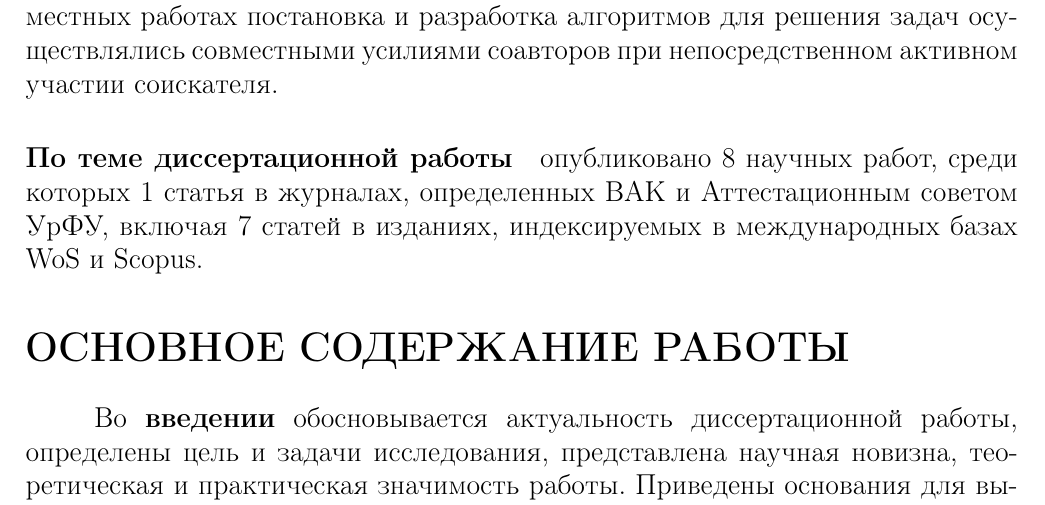
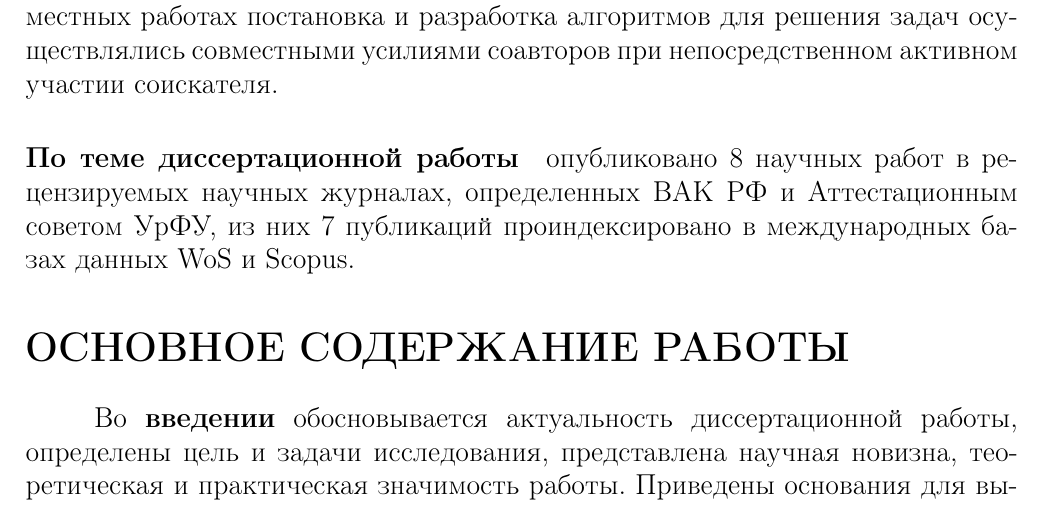
Before and after one commit to ukoloff/these, a LaTeX document (synopsis.tex, which reads synopsis/general.tex): part of page 9 of 30, cut so that both start at the same text. Compiled offline with pdfLaTeX.

Commit message:
Update publiciation counters

```diff
--- a/synopsis/general.tex
+++ b/synopsis/general.tex
@@ -349,6 +349,11 @@ NP-трудным задачам.
 при непосредственном активном участии соискателя.
 
 \paragraph*{По теме диссертационной работы}
-опубликовано 8 научных работ,
-среди которых 1 статья в журналах, определенных ВАК и Аттестационным советом УрФУ,
-включая 7 статей в изданиях, индексируемых в международных базах WoS и Scopus.
+опубликовано
+8 научных работ
+в рецензируемых научных журналах,
+определенных ВАК РФ и
+Аттестационным советом УрФУ,
+из них
+7 публикаций проиндексировано в международных базах данных
+WoS и Scopus.
```
